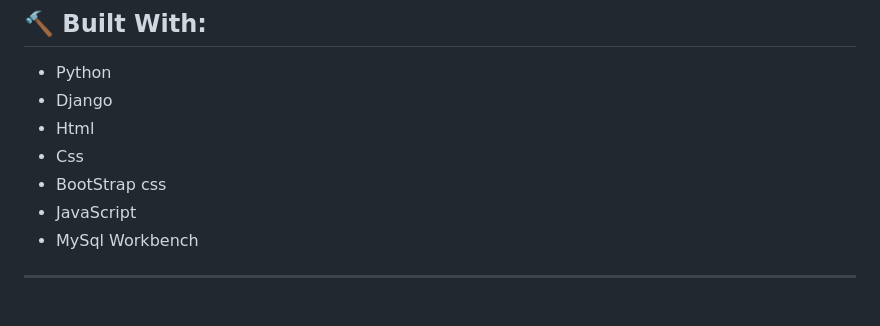
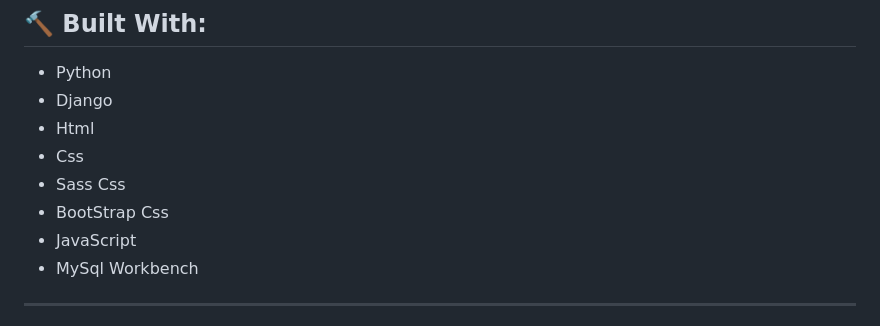
Before and after one commit to Daniel-Stephende5/IM2-Repository, a Markdown page: README.md, the part around the change. Rendered like a GitHub page.

```diff
--- a/README.md
+++ b/README.md
@@ -13,7 +13,8 @@ The website offers intuitive features for both employees and administrators, pro
 - Django
 - Html
 - Css
-- BootStrap css
+- Sass Css
+- BootStrap Css
 - JavaScript
 - MySql Workbench
 ---
```
